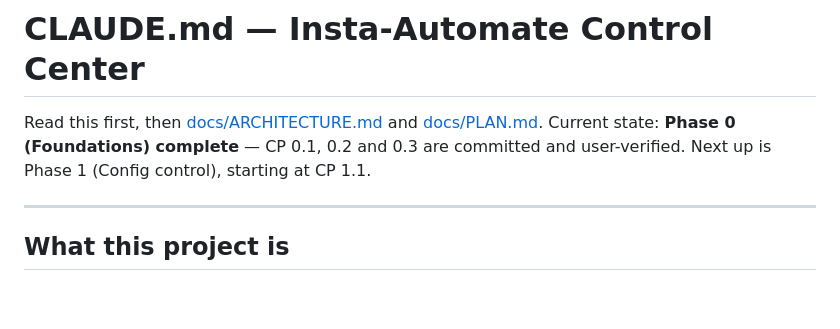
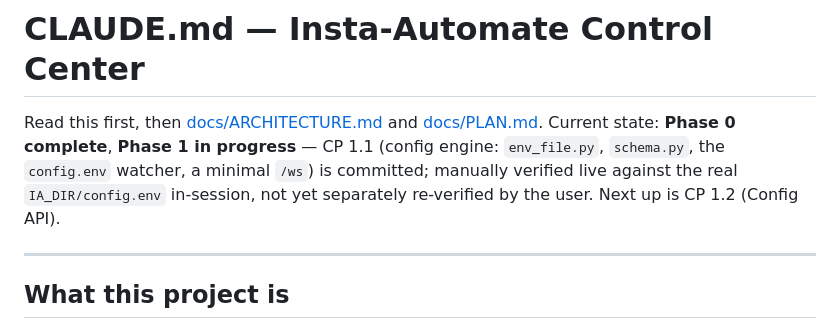
Before and after one commit to SeshuTarapatla/Insta-Automate-Control-Center, a Markdown page: CLAUDE.md, the part around the change. Rendered like a GitHub page; blank space fills up the shorter version.

```diff
--- a/CLAUDE.md
+++ b/CLAUDE.md
@@ -1,8 +1,10 @@
 # CLAUDE.md — Insta-Automate Control Center
 
 Read this first, then [docs/ARCHITECTURE.md](docs/ARCHITECTURE.md) and
-[docs/PLAN.md](docs/PLAN.md). Current state: **Phase 0 (Foundations) complete** — CP 0.1, 0.2 and
-0.3 are committed and user-verified. Next up is Phase 1 (Config control), starting at CP 1.1.
+[docs/PLAN.md](docs/PLAN.md). Current state: **Phase 0 complete**, **Phase 1 in progress** — CP
+1.1 (config engine: `env_file.py`, `schema.py`, the `config.env` watcher, a minimal `/ws`) is
+committed; manually verified live against the real `IA_DIR/config.env` in-session, not yet
+separately re-verified by the user. Next up is CP 1.2 (Config API).
 
 ---
 
```
Also changed, not shown: docs/DECISIONS.md (+16 -0 lines).
